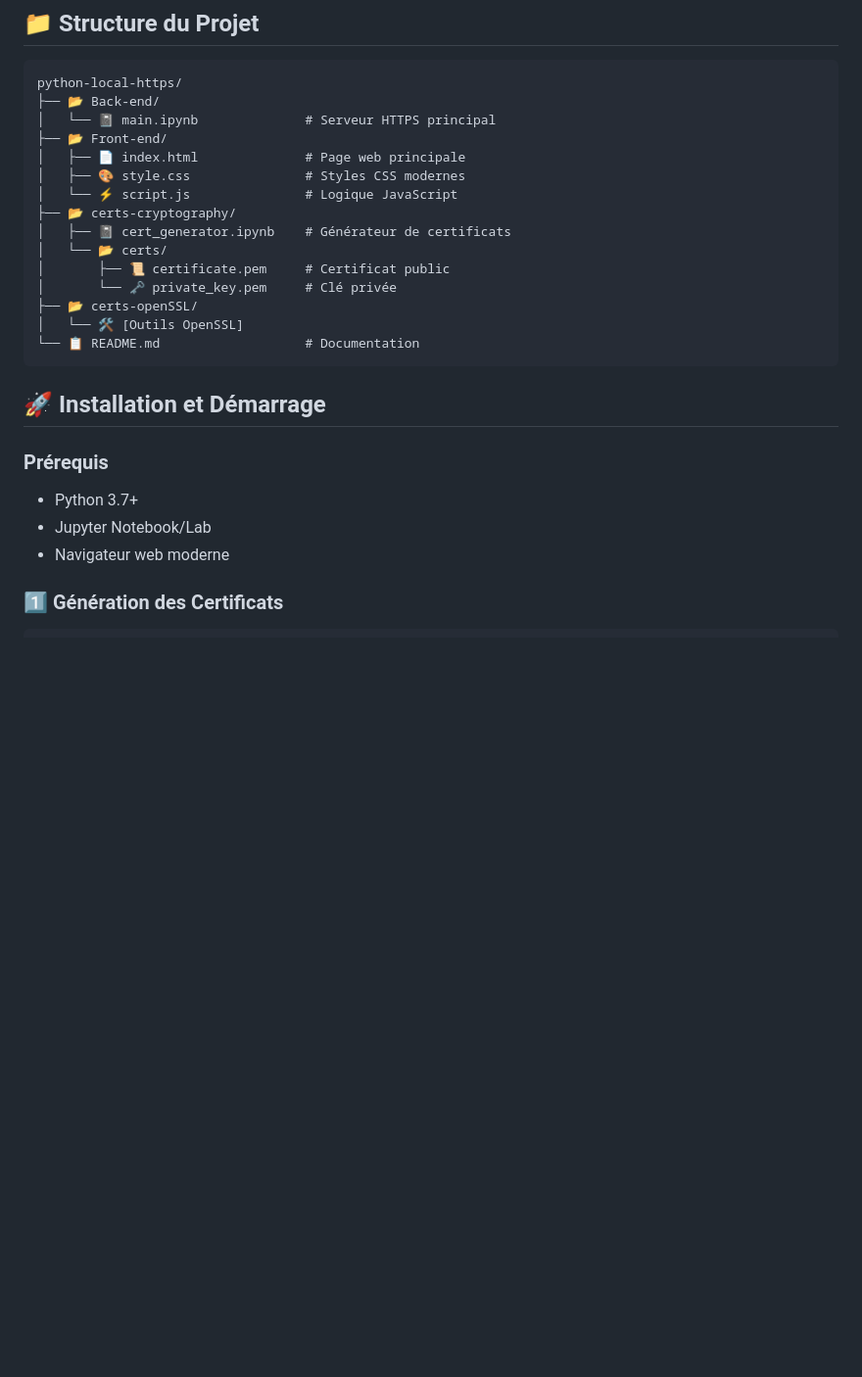
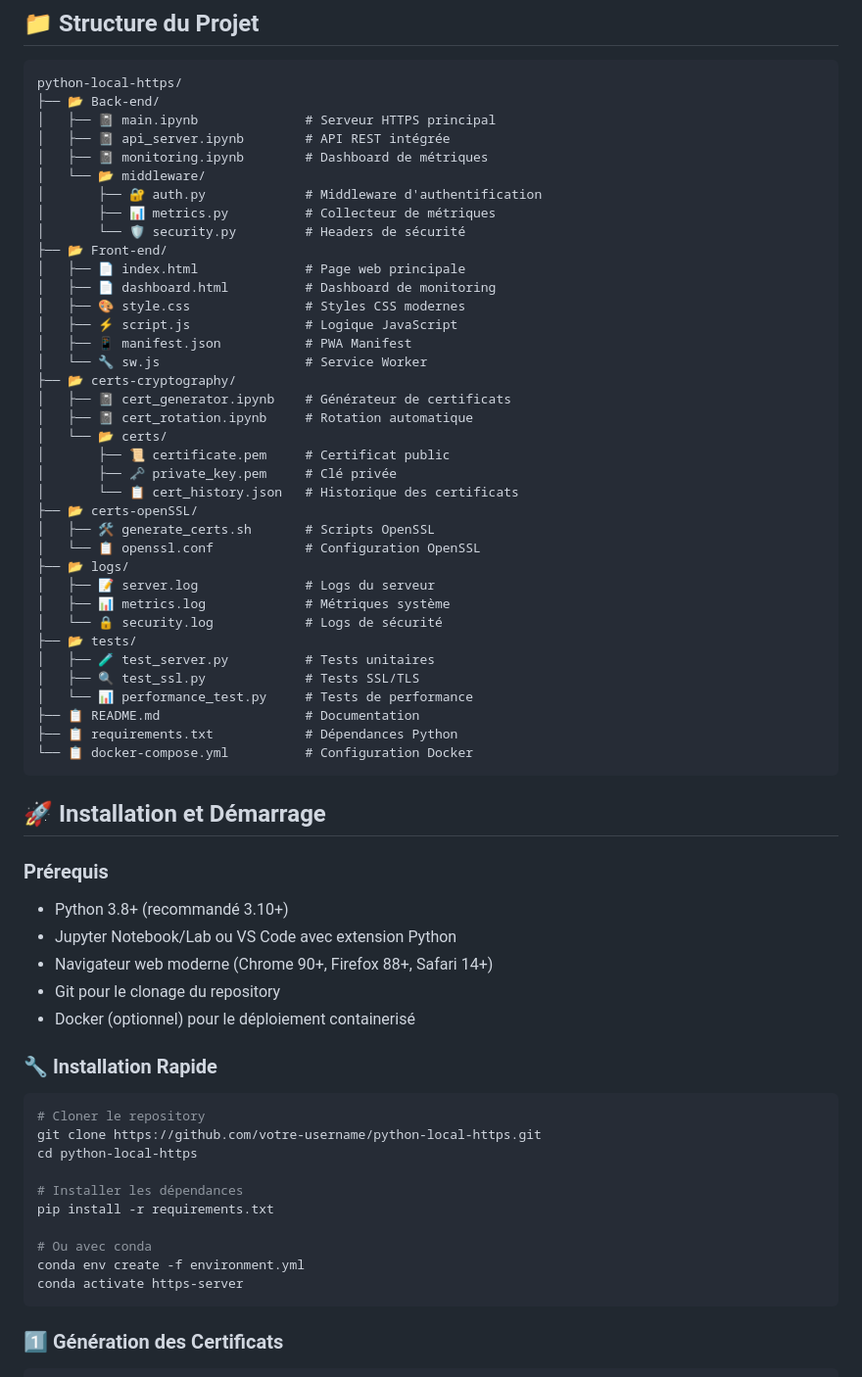
Before and after one commit to Saidouchrif/python-local-https, a Markdown page: README.md, the part around the change printed below. Shown: that part at 98% size. Drawn GitHub-style; blank space fills up the shorter version.

Commit message:
version de code avec fichier README.md

````diff
--- a/README.md
+++ b/README.md
@@ -114,27 +130,66 @@ classDiagram
 ```
 python-local-https/
 ├── 📂 Back-end/
-│   └── 📓 main.ipynb              # Serveur HTTPS principal
+│   ├── 📓 main.ipynb              # Serveur HTTPS principal
+│   ├── 📓 api_server.ipynb        # API REST intégrée
+│   ├── 📓 monitoring.ipynb        # Dashboard de métriques
+│   └── 📂 middleware/
+│       ├── 🔐 auth.py             # Middleware d'authentification
+│       ├── 📊 metrics.py          # Collecteur de métriques
+│       └── 🛡️ security.py         # Headers de sécurité
 ├── 📂 Front-end/
 │   ├── 📄 index.html              # Page web principale
+│   ├── 📄 dashboard.html          # Dashboard de monitoring
 │   ├── 🎨 style.css               # Styles CSS modernes
-│   └── ⚡ script.js               # Logique JavaScript
+│   ├── ⚡ script.js               # Logique JavaScript
+│   ├── 📱 manifest.json           # PWA Manifest
+│   └── 🔧 sw.js                   # Service Worker
 ├── 📂 certs-cryptography/
 │   ├── 📓 cert_generator.ipynb    # Générateur de certificats
+│   ├── 📓 cert_rotation.ipynb     # Rotation automatique
 │   └── 📂 certs/
 │       ├── 📜 certificate.pem     # Certificat public
-│       └── 🗝️ private_key.pem     # Clé privée
+│       ├── 🗝️ private_key.pem     # Clé privée
+│       └── 📋 cert_history.json   # Historique des certificats
 ├── 📂 certs-openSSL/
-│   └── 🛠️ [Outils OpenSSL]
-└── 📋 README.md                   # Documentation
+│   ├── 🛠️ generate_certs.sh       # Scripts OpenSSL
+│   └── 📋 openssl.conf            # Configuration OpenSSL
+├── 📂 logs/
+│   ├── 📝 server.log              # Logs du serveur
+│   ├── 📊 metrics.log             # Métriques système
+│   └── 🔒 security.log            # Logs de sécurité
+├── 📂 tests/
+│   ├── 🧪 test_server.py          # Tests unitaires
+│   ├── 🔍 test_ssl.py             # Tests SSL/TLS
+│   └── 📊 performance_test.py     # Tests de performance
+├── 📋 README.md                   # Documentation
+├── 📋 requirements.txt            # Dépendances Python
+└── 📋 docker-compose.yml          # Configuration Docker
 ```
 
 ## 🚀 Installation et Démarrage
 
 ### Prérequis
-- Python 3.7+
-- Jupyter Notebook/Lab
-- Navigateur web moderne
+- Python 3.8+ (recommandé 3.10+)
+- Jupyter Notebook/Lab ou VS Code avec extension Python
+- Navigateur web moderne (Chrome 90+, Firefox 88+, Safari 14+)
+- Git pour le clonage du repository
+- Docker (optionnel) pour le déploiement containerisé
+
+### 🔧 Installation Rapide
+
+```bash
+# Cloner le repository
+git clone https://github.com/votre-username/python-local-https.git
+cd python-local-https
+
+# Installer les dépendances
+pip install -r requirements.txt
+
+# Ou avec conda
+conda env create -f environment.yml
+conda activate https-server
+```
 
 ### 1️⃣ Génération des Certificats
 
````
Also changed, not shown: other parts of README.md (+22 -6 lines).
